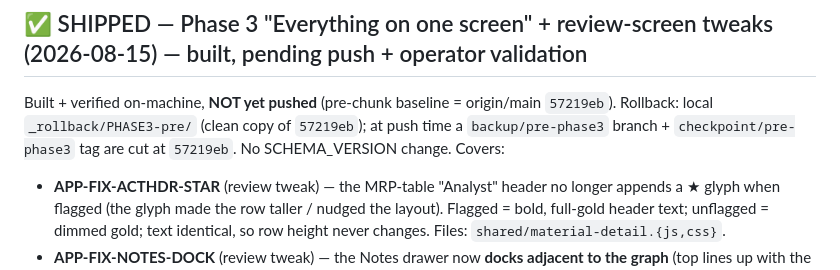
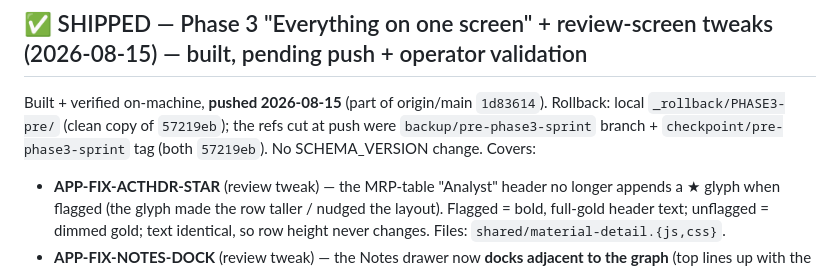
Before and after one commit to aisandbox-bj/Inventory_Optimization, a Markdown page: Backlog.md, the part around the change. Drawn GitHub-style.

Commit message:
docs: Backlog Phase-3 section marked pushed (was stale 'not yet pushed')
Co-Authored-By: Claude Opus 4.8 <noreply@anthropic.com>

```diff
--- a/Backlog.md
+++ b/Backlog.md
@@ -29,7 +29,7 @@ Built + verified on-machine, pushed. Rollback: remote `backup/pre-phase1` + `che
 See `record-of-change.html` for detail. (The individual entries in the Phase 4 batch / CRITICAL sections below remain for reference.)
 
 ## ✅ SHIPPED — Phase 3 "Everything on one screen" + review-screen tweaks (2026-08-15) — built, pending push + operator validation
-Built + verified on-machine, **NOT yet pushed** (pre-chunk baseline = origin/main `57219eb`). Rollback: local `_rollback/PHASE3-pre/` (clean copy of `57219eb`); at push time a `backup/pre-phase3` branch + `checkpoint/pre-phase3` tag are cut at `57219eb`. No SCHEMA_VERSION change. Covers:
+Built + verified on-machine, **pushed 2026-08-15** (part of origin/main `1d83614`). Rollback: local `_rollback/PHASE3-pre/` (clean copy of `57219eb`); the refs cut at push were `backup/pre-phase3-sprint` branch + `checkpoint/pre-phase3-sprint` tag (both `57219eb`). No SCHEMA_VERSION change. Covers:
 - **APP-FIX-ACTHDR-STAR** (review tweak) — the MRP-table "Analyst" header no longer appends a ★ glyph when flagged (the glyph made the row taller / nudged the layout). Flagged = bold, full-gold header text; unflagged = dimmed gold; text identical, so row height never changes. Files: `shared/material-detail.{js,css}`.
 - **APP-FIX-NOTES-DOCK** (review tweak) — the Notes drawer now **docks adjacent to the graph** (top lines up with the detail/chart panel), **scrolls with the page**, and is **vertically resizable from its bottom edge** (was pinned to the viewport's right edge, floating far from the chart on wide screens). Files: `analysis/analysis.{css,js}`.
 - **APP-TREND-LISTCOLS** (review tweak) — material list table: **MRP** column moved to sit right after **P2/mo**; all columns **Total → Pattern** centre-aligned. Files: `analysis/analysis.{js,css}`.
```
